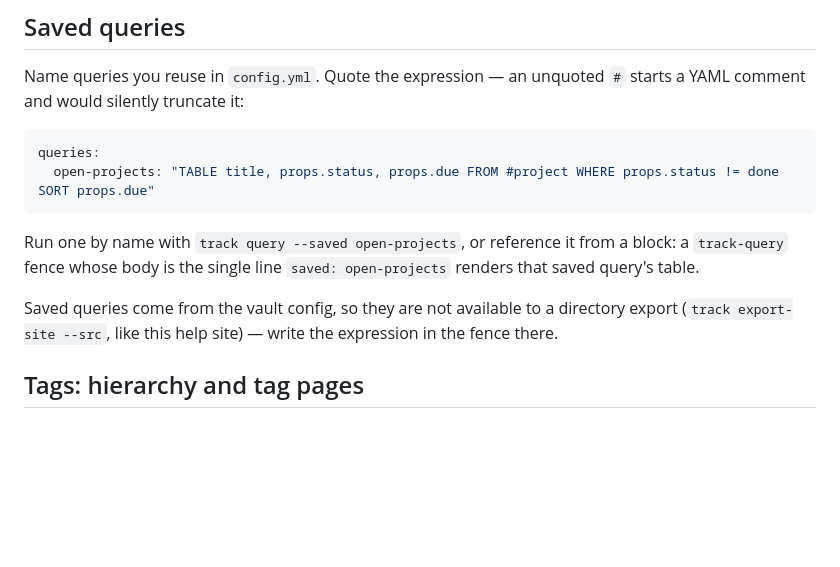
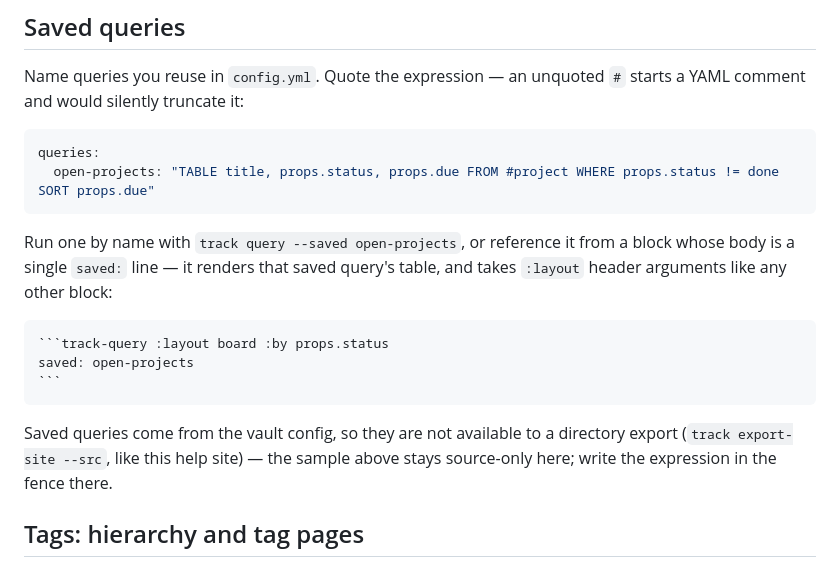
Before and after one commit to ttak0422/track, a Markdown page: docs/help/query.md, the part around the change. Drawn GitHub-style; blank space fills up the shorter version.

Commit message:
Show the saved-query fence as a source sample
The saved: reference was described only in prose; now the fence appears
as a Markdown source block like every other demo on the page. Source
only — saved queries resolve from the vault config, which a directory
export does not have.

Co-Authored-By: Claude Fable 5 <noreply@anthropic.com>

`````diff
--- a/docs/help/query.md
+++ b/docs/help/query.md
@@ -191,12 +191,19 @@ queries:
   open-projects: "TABLE title, props.status, props.due FROM #project WHERE props.status != done SORT props.due"
 ```
 
-Run one by name with `track query --saved open-projects`, or reference it from a block: a
-`track-query` fence whose body is the single line `saved: open-projects` renders that saved query's
-table.
+Run one by name with `track query --saved open-projects`, or reference it from a block whose body
+is a single `saved:` line — it renders that saved query's table, and takes `:layout` header
+arguments like any other block:
+
+````markdown
+```track-query :layout board :by props.status
+saved: open-projects
+```
+````
 
 Saved queries come from the vault config, so they are not available to a directory export
-(`track export-site --src`, like this help site) — write the expression in the fence there.
+(`track export-site --src`, like this help site) — the sample above stays source-only here; write
+the expression in the fence there.
 
 ## Tags: hierarchy and tag pages
 
`````
